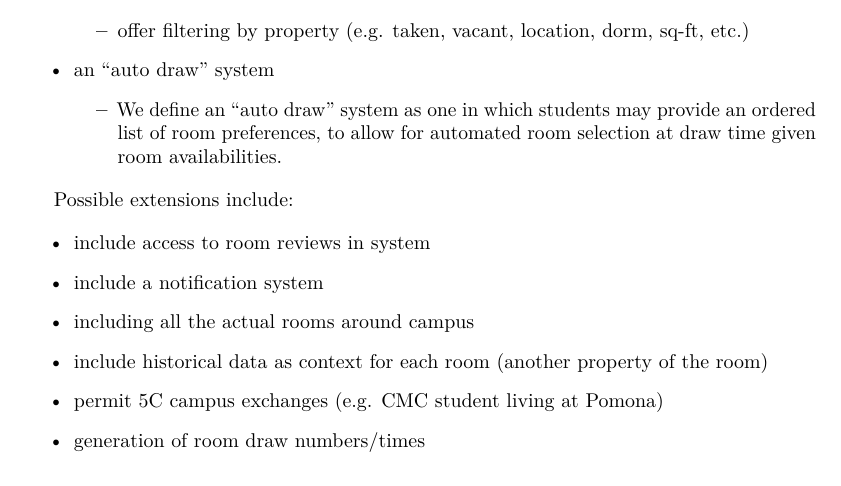
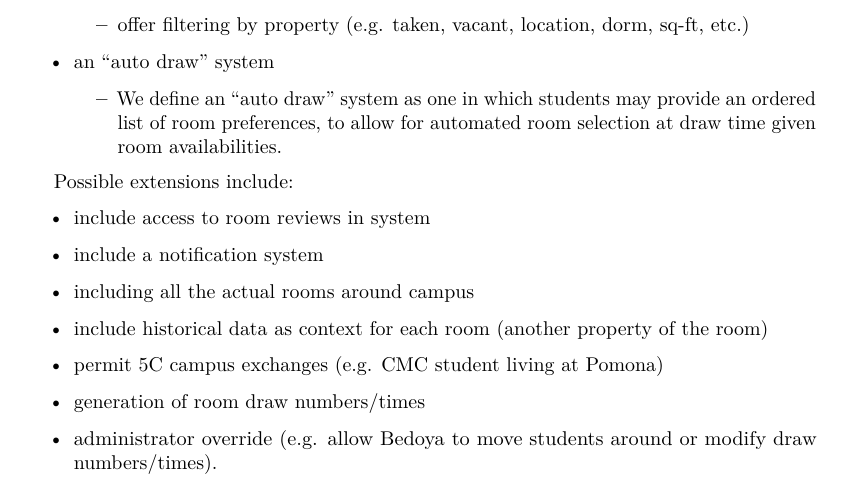
Before and after one commit to danielmmetz/cs133_project, a LaTeX document (milestone1.tex, which reads 1_topic_goal.tex): part of page 1 of 2, cut so that both start at the same text. Compiled offline with pdfLaTeX.

Commit message:
added adminstrator override as an extension

```diff
--- a/1_topic_goal.tex
+++ b/1_topic_goal.tex
@@ -32,4 +32,6 @@ Possible extensions include:
     room)
 \1 permit 5C campus exchanges (e.g. CMC student living at Pomona)
 \1 generation of room draw numbers/times
+\1 administrator override (e.g. allow Bedoya to move students around or modify
+    draw numbers/times).
 \end{outline}
```
